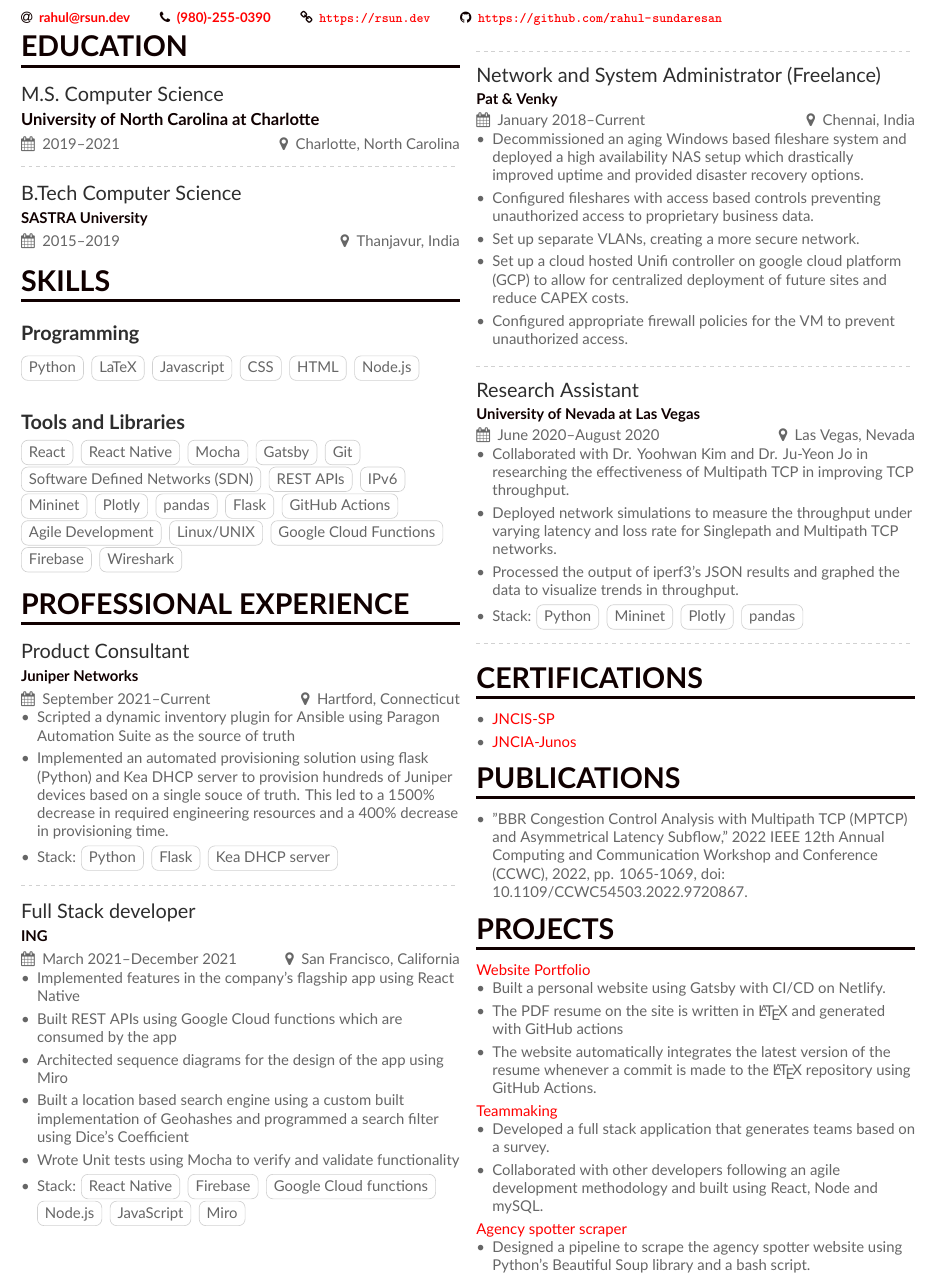
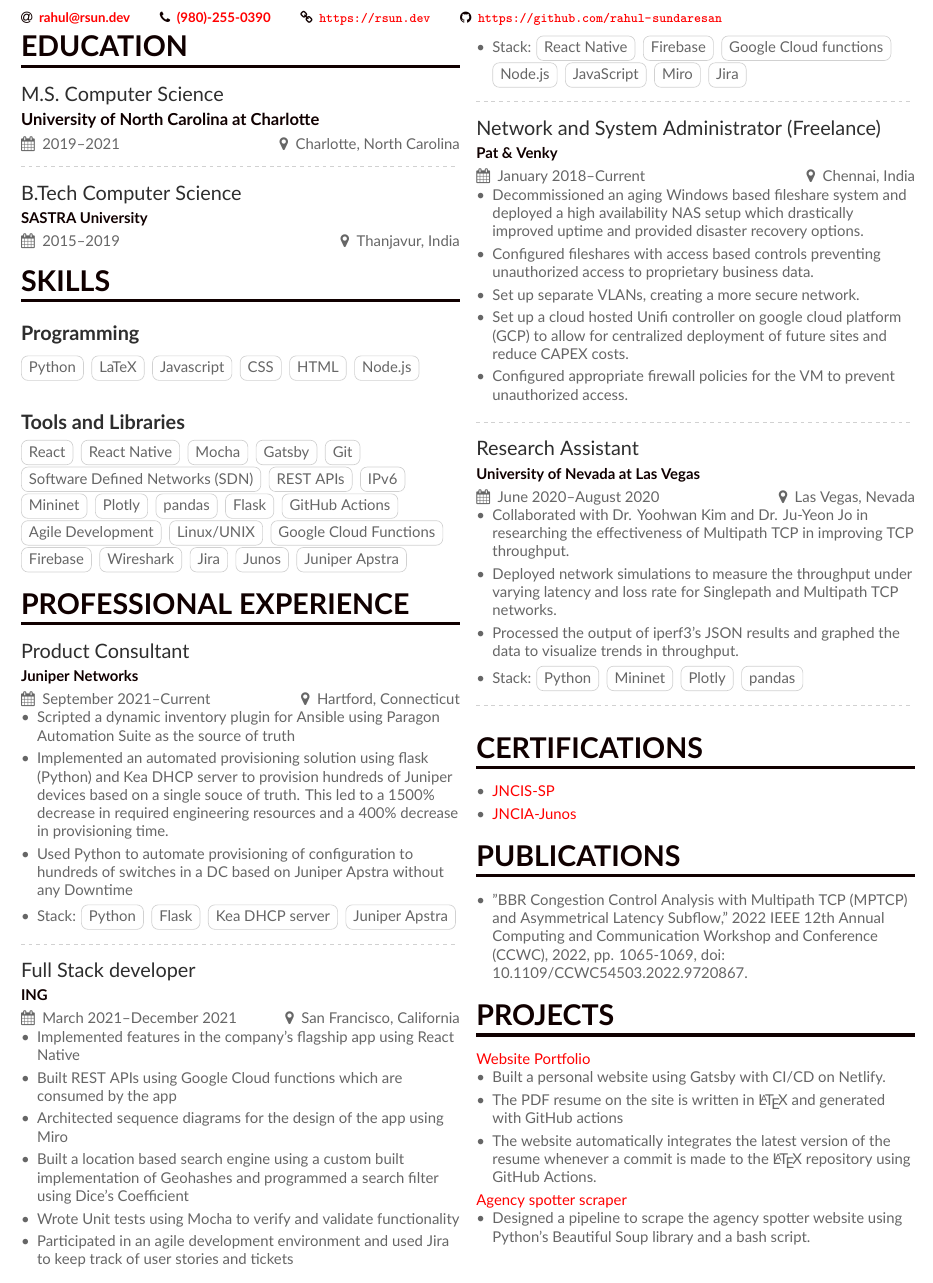
Before and after one commit to rahul-sundaresan/latex-resume, a LaTeX CV (resume.tex, which reads Projects.tex, experience.tex): part of the page, cut so that both start at the same text. Compiled offline with XeLaTeX.

Commit message:
added more juniper and removed projects

```diff
--- a/Projects.tex
+++ b/Projects.tex
@@ -7,12 +7,6 @@
     \item The website automatically integrates the latest version of the resume whenever a commit is made to the \LaTeX{} repository using GitHub Actions.
 \end{itemize}
 
-\href{https://github.com/ngrover2/teammaking}{Teammaking}
-\begin{itemize}
-    \item Developed a full stack application that generates teams based on a survey.
-    \item Collaborated with other developers following an agile development methodology and built using React, Node and mySQL.
-\end{itemize}
-
 
 \href{https://github.com/rahul-sundaresan/agency-spotter-scraper}{Agency spotter scraper}
 \begin{itemize}
--- a/experience.tex
+++ b/experience.tex
@@ -5,7 +5,8 @@
 \begin{itemize}
     \item Scripted a dynamic inventory plugin for Ansible using Paragon Automation Suite as the source of truth
     \item Implemented an automated provisioning solution using flask (Python) and Kea DHCP server to provision hundreds of Juniper devices based on a single souce of truth. This led to a 1500\% decrease in required engineering resources and a 400\% decrease in provisioning time.
-    \item Stack: \cvtag{Python} \cvtag{Flask} \cvtag{Kea DHCP server}
+    \item Used Python to automate provisioning of configuration to hundreds of switches in a DC based on Juniper Apstra without any Downtime
+    \item Stack: \cvtag{Python} \cvtag{Flask} \cvtag{Kea DHCP server} \cvtag{Juniper Apstra}
 \end{itemize}
 
 \divider
@@ -17,7 +18,8 @@
     \item Architected sequence diagrams for the design of the app using Miro
     \item Built a location based search engine using a custom built implementation of Geohashes and programmed a search filter using Dice's Coefficient
     \item Wrote Unit tests using Mocha to verify and validate functionality
-    \item Stack: \cvtag{React Native} \cvtag{Firebase} \cvtag{Google Cloud functions} \cvtag{Node.js} \cvtag{JavaScript} \cvtag{Miro}
+    \item Participated in an agile development environment and used Jira to keep track of user stories and tickets
+    \item Stack: \cvtag{React Native} \cvtag{Firebase} \cvtag{Google Cloud functions} \cvtag{Node.js} \cvtag{JavaScript} \cvtag{Miro} \cvtag{Jira}
 \end{itemize}
 \divider
 
--- a/resume.tex
+++ b/resume.tex
@@ -73,8 +73,41 @@
 
 \cvevent{B.Tech Computer Science}{SASTRA University}{2015--2019}{Thanjavur, India}
 
+\cvsection{Skills}
 
-\input{Skills}
+\cvsubsection{Programming}
+    \cvtag{Python}
+    \cvtag{LaTeX}
+    \cvtag{Javascript}
+    \cvtag{CSS}
+    \cvtag{HTML}
+    \cvtag{Node.js}
+\divider
+
+\cvsubsection{Tools and Libraries}
+    \cvtag{React}
+    \cvtag{React Native}
+    \cvtag{Mocha}
+    \cvtag{Gatsby}
+    \cvtag{Git}
+    \cvtag{Software Defined Networks (SDN)}
+    \cvtag{REST APIs}
+    \cvtag{IPv6}
+    \cvtag{Mininet}
+    \cvtag{Plotly}
+    \cvtag{pandas}
+    \cvtag{Flask}
+    \cvtag{GitHub Actions}
+    \cvtag{Agile Development}
+    \cvtag{Linux/UNIX}
+    \cvtag{Google Cloud Functions}
+    \cvtag{Firebase}
+    \cvtag{Wireshark}
+    \cvtag{Jira}
+    \cvtag{Junos}
+    \cvtag{Juniper Apstra}
+
+
 
 \input{experience}
 
```
Also changed, not shown: Skills.tex (+3 -0 lines).
